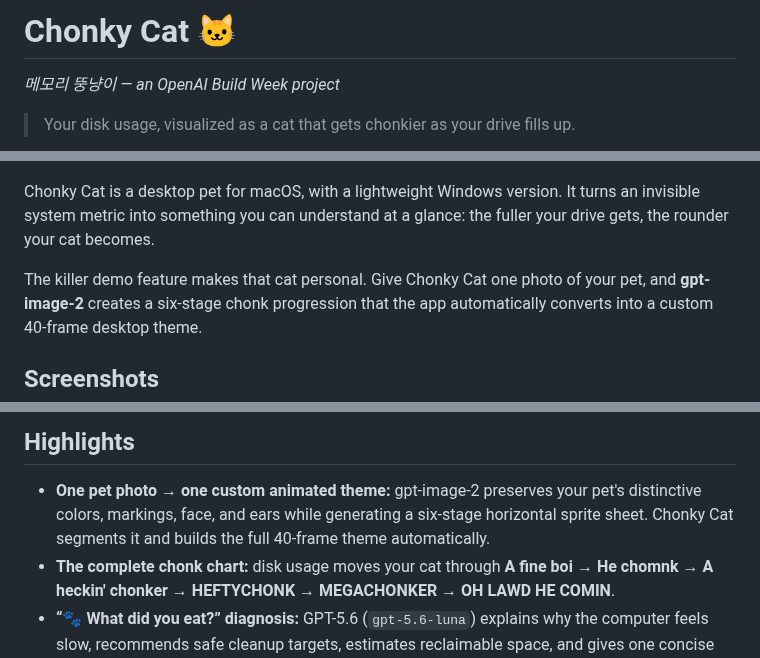
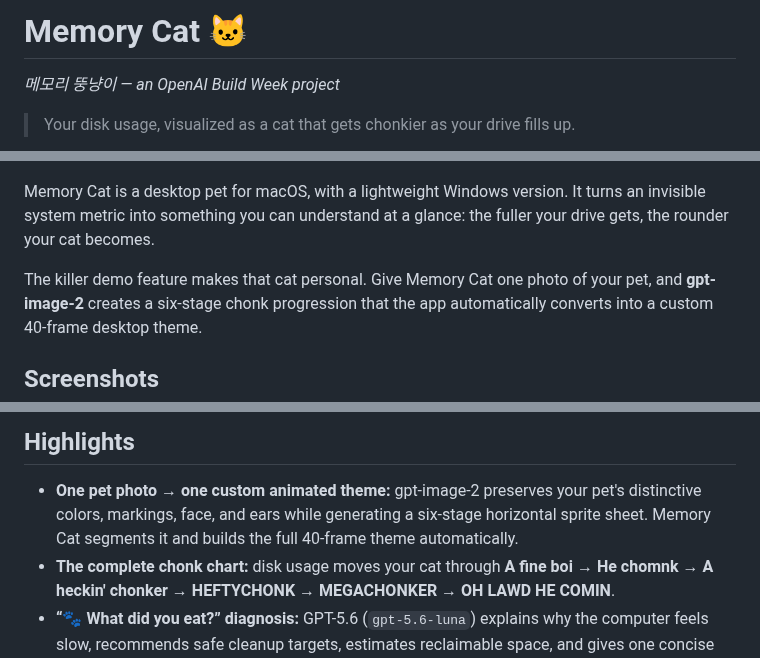
Before and after one commit to hyeonheebee/memory-cat, a Markdown page: README.md, 3 parts joined by grey strips. GitHub-like rendering.

```diff
--- a/README.md
+++ b/README.md
@@ -1,4 +1,4 @@
-# Chonky Cat 🐱
+# Memory Cat 🐱
 
 *메모리 뚱냥이 — an OpenAI Build Week project*
 
@@ -8,11 +8,11 @@
   <img src="./docs/chonk-loop.gif" alt="A cat getting rounder as the disk fills up" width="300">
 </p>
 
-Chonky Cat is a desktop pet for macOS, with a lightweight Windows version. It
+Memory Cat is a desktop pet for macOS, with a lightweight Windows version. It
 turns an invisible system metric into something you can understand at a glance:
 the fuller your drive gets, the rounder your cat becomes.
 
-The killer demo feature makes that cat personal. Give Chonky Cat one photo of
+The killer demo feature makes that cat personal. Give Memory Cat one photo of
 your pet, and **gpt-image-2** creates a six-stage chonk progression that the app
 automatically converts into a custom 40-frame desktop theme.
 
@@ -48,7 +48,7 @@ automatically converts into a custom 40-frame desktop theme.
 
 - **One pet photo → one custom animated theme:** gpt-image-2 preserves your
   pet's distinctive colors, markings, face, and ears while generating a
-  six-stage horizontal sprite sheet. Chonky Cat segments it and builds the full
+  six-stage horizontal sprite sheet. Memory Cat segments it and builds the full
   40-frame theme automatically.
 - **The complete chonk chart:** disk usage moves your cat through **A fine boi →
   He chomnk → A heckin' chonker → HEFTYCHONK → MEGACHONKER → OH LAWD HE
```
Also changed, not shown: other parts of README.md (+3 -3 lines), docs/screenshots/03-photo-to-sprite.png.
